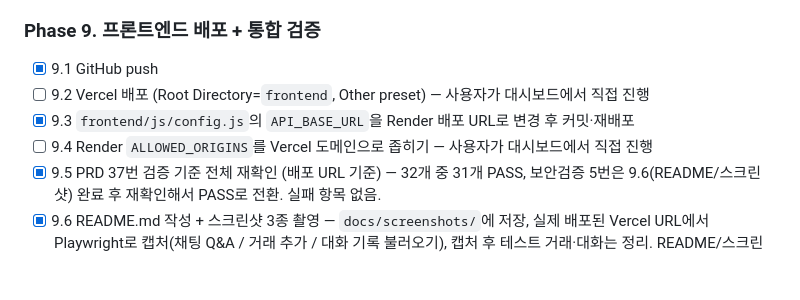
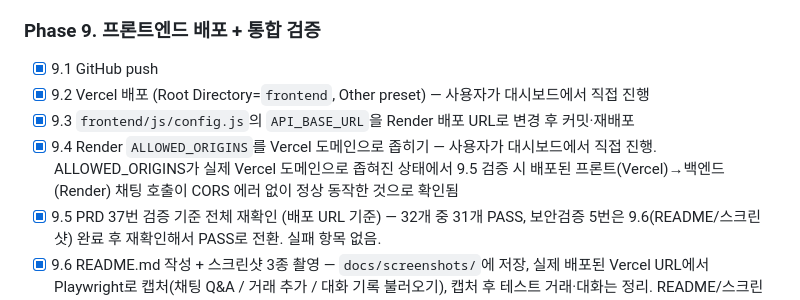
Before and after one commit to contest-p/my-ai-assistant, a Markdown page: docs/Task.md, the part around the change. GitHub-like rendering; blank space fills up the shorter version.

```diff
--- a/docs/Task.md
+++ b/docs/Task.md
@@ -87,9 +87,11 @@
 
 ### Phase 9. 프론트엔드 배포 + 통합 검증
 - [x] 9.1 GitHub push
-- [ ] 9.2 Vercel 배포 (Root Directory=`frontend`, Other preset) — 사용자가 대시보드에서 직접 진행
+- [x] 9.2 Vercel 배포 (Root Directory=`frontend`, Other preset) — 사용자가 대시보드에서 직접 진행
 - [x] 9.3 `frontend/js/config.js`의 `API_BASE_URL`을 Render 배포 URL로 변경 후 커밋·재배포
-- [ ] 9.4 Render `ALLOWED_ORIGINS`를 Vercel 도메인으로 좁히기 — 사용자가 대시보드에서 직접 진행
+- [x] 9.4 Render `ALLOWED_ORIGINS`를 Vercel 도메인으로 좁히기 — 사용자가 대시보드에서 직접
+      진행. ALLOWED_ORIGINS가 실제 Vercel 도메인으로 좁혀진 상태에서 9.5 검증 시 배포된
+      프론트(Vercel)→백엔드(Render) 채팅 호출이 CORS 에러 없이 정상 동작한 것으로 확인됨
 - [x] 9.5 PRD 37번 검증 기준 전체 재확인 (배포 URL 기준) — 32개 중 31개 PASS, 보안검증 5번은
       9.6(README/스크린샷) 완료 후 재확인해서 PASS로 전환. 실패 항목 없음.
 - [x] 9.6 README.md 작성 + 스크린샷 3종 촬영 — `docs/screenshots/`에 저장, 실제 배포된
```
Also changed, not shown: CLAUDE.md (+6 -5 lines).
